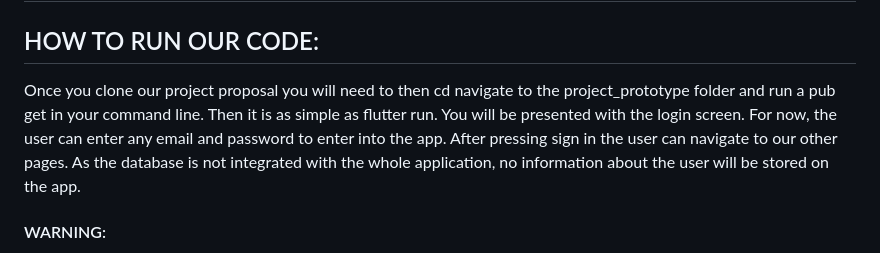
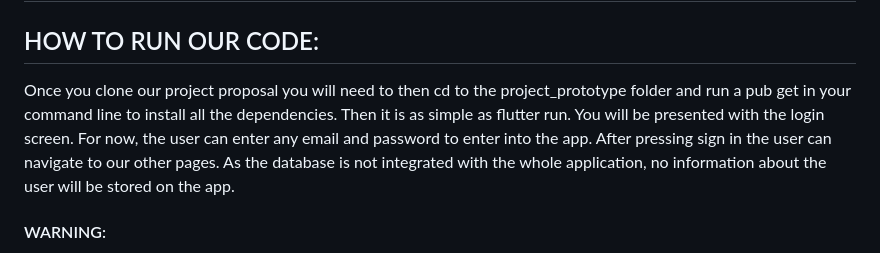
Before and after one commit to CSCI4100U/mobile-group-project-2023-mjja, a Markdown page: project_prototype/README.md, the part around the change. Drawn GitHub-style.

```diff
--- a/project_prototype/README.md
+++ b/project_prototype/README.md
@@ -1,7 +1,7 @@
 # This is our project prototype
 
 ## HOW TO RUN OUR CODE:
-Once you clone our project proposal you will need to then cd navigate to the project_prototype folder and run a pub get in your command line. Then it is as simple as flutter run.  You will be presented with the login screen. For now, the user can enter any email and password to enter into the app. After pressing sign in the user can navigate to our other pages. As the database is not integrated with the whole application, no information about the user will be stored on the app.
+Once you clone our project proposal you will need to then cd to the project_prototype folder and run a pub get in your command line to install all the dependencies. Then it is as simple as flutter run.  You will be presented with the login screen. For now, the user can enter any email and password to enter into the app. After pressing sign in the user can navigate to our other pages. As the database is not integrated with the whole application, no information about the user will be stored on the app.
 
 #### WARNING:
 Both SQLite and Firebase code are commented out in main.dart but it is working. Refer to the requirements below for more information and proof of images that the function is working.
```
